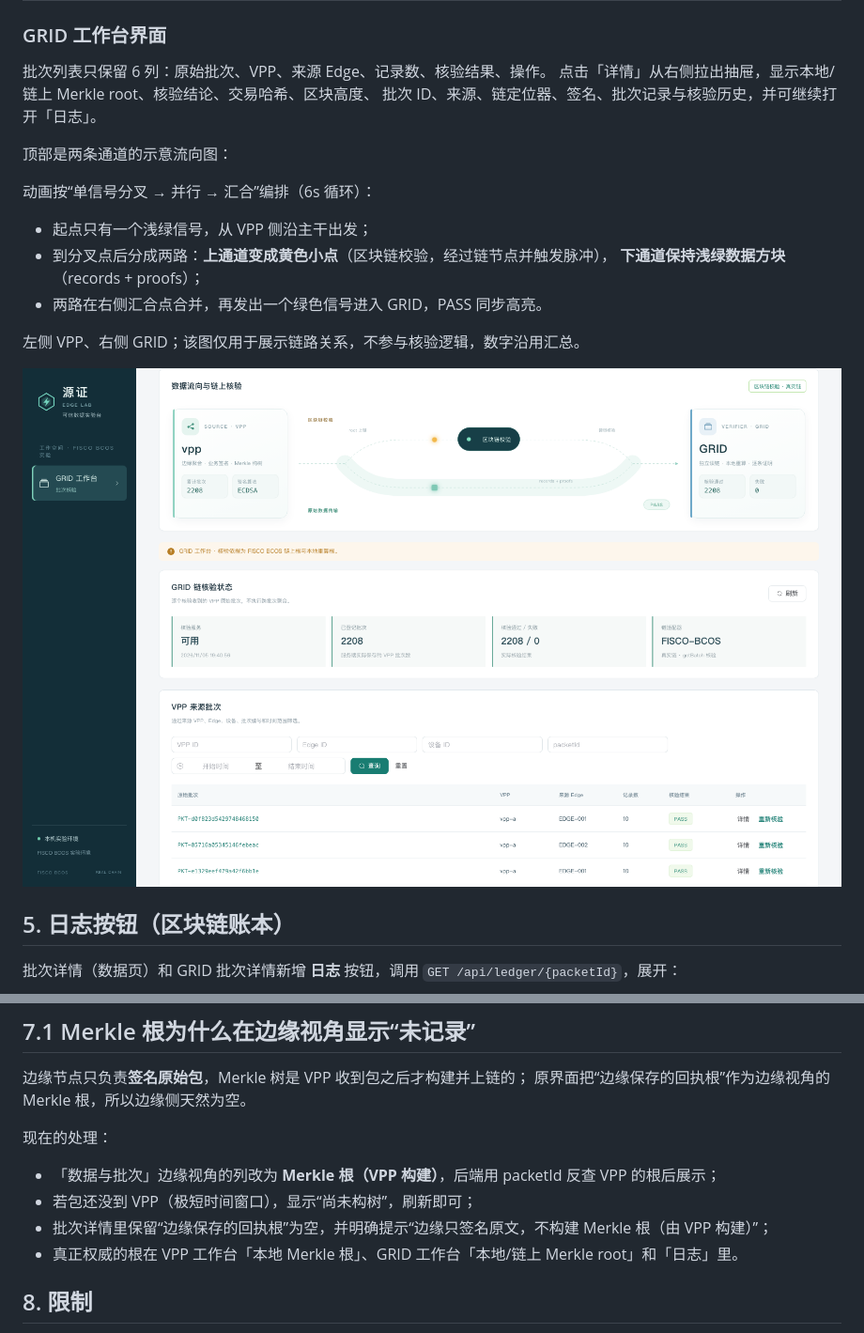
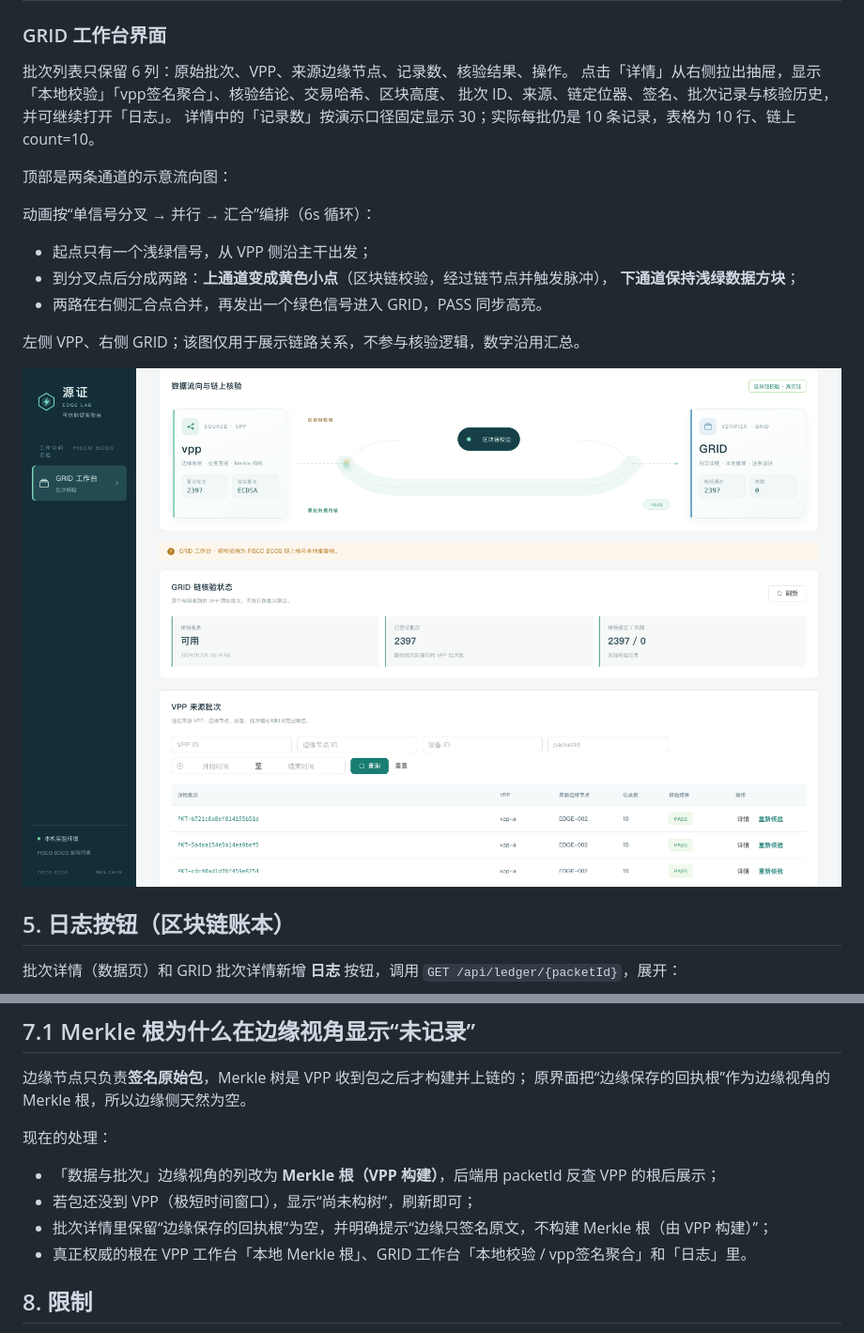
Before and after one commit to elderKnife/QKL, a Markdown page: docs/08-FISCO控制台.md, 2 parts joined by grey strips. Shown at 94% size. Drawn GitHub-style; pictures changed too: docs/images/console-fisco-flow.png.

Commit message:
feat(console): 精简流向图标注、重命名校验字段并统一边缘节点文案
- 删除流向图 root 上链 / 读链核验 / records + proofs 三个标注
- 批次详情：本地 Merkle root → 本地校验；链上 Merkle root → vpp签名聚合
- 详情记录数按演示口径显示 30（表格与链上仍为 10）
- 所有可见 Edge 文案改为边缘节点（EDGE-xxx 标识不变）

```diff
--- a/docs/08-FISCO控制台.md
+++ b/docs/08-FISCO控制台.md
@@ -57,9 +57,10 @@ cd ../.. && ./scripts/start_services.sh                     # 启动 8 个服务
 
 ### GRID 工作台界面
 
-批次列表只保留 6 列：原始批次、VPP、来源 Edge、记录数、核验结果、操作。
-点击「详情」从右侧拉出抽屉，显示本地/链上 Merkle root、核验结论、交易哈希、区块高度、
+批次列表只保留 6 列：原始批次、VPP、来源边缘节点、记录数、核验结果、操作。
+点击「详情」从右侧拉出抽屉，显示「本地校验」「vpp签名聚合」、核验结论、交易哈希、区块高度、
 批次 ID、来源、链定位器、签名、批次记录与核验历史，并可继续打开「日志」。
+详情中的「记录数」按演示口径固定显示 30；实际每批仍是 10 条记录，表格为 10 行、链上 count=10。
 
 顶部是两条通道的示意流向图：
 
@@ -67,7 +68,7 @@ cd ../.. && ./scripts/start_services.sh                     # 启动 8 个服务
 
 - 起点只有一个浅绿信号，从 VPP 侧沿主干出发；
 - 到分叉点后分成两路：**上通道变成黄色小点**（区块链校验，经过链节点并触发脉冲），
-  **下通道保持浅绿数据方块**（records + proofs）；
+  **下通道保持浅绿数据方块**；
 - 两路在右侧汇合点合并，再发出一个绿色信号进入 GRID，PASS 同步高亮。
 
 左侧 VPP、右侧 GRID；该图仅用于展示链路关系，不参与核验逻辑，数字沿用汇总。
@@ -129,7 +130,7 @@ cd ../.. && ./scripts/start_services.sh                     # 启动 8 个服务
 - 「数据与批次」边缘视角的列改为 **Merkle 根（VPP 构建）**，后端用 packetId 反查 VPP 的根后展示；
 - 若包还没到 VPP（极短时间窗口），显示“尚未构树”，刷新即可；
 - 批次详情里保留“边缘保存的回执根”为空，并明确提示“边缘只签名原文，不构建 Merkle 根（由 VPP 构建）”；
-- 真正权威的根在 VPP 工作台「本地 Merkle 根」、GRID 工作台「本地/链上 Merkle root」和「日志」里。
+- 真正权威的根在 VPP 工作台「本地 Merkle 根」、GRID 工作台「本地校验 / vpp签名聚合」和「日志」里。
 
 ## 8. 限制
 
```
Also changed, not shown: 1 other file.
